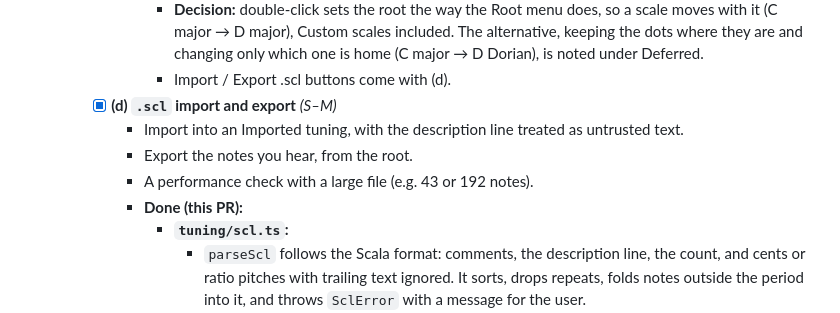
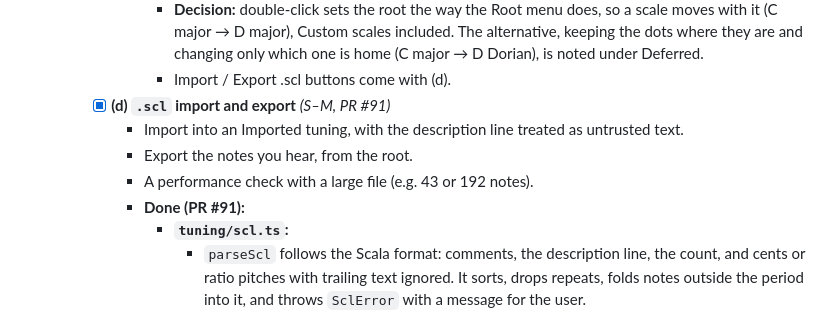
Before and after one commit to Mirimantis/SlideSynth, a Markdown page: BACKLOG.md, the part around the change. GitHub-like rendering.

Commit message:
Tag 13.8 (d) with PR #91
Co-Authored-By: Claude Opus 5.5 <noreply@anthropic.com>

```diff
--- a/BACKLOG.md
+++ b/BACKLOG.md
@@ -534,11 +534,11 @@ Curves group by a shared `groupId` (Harmonic Prism chord clusters, and freehand
           - `scaleSteps()` in `tuning.ts` now resolves any scale for snapping, the staff and the store.
         - **Decision:** double-click sets the root the way the Root menu does, so a scale moves with it (C major → D major), Custom scales included. The alternative, keeping the dots where they are and changing only which one is home (C major → D Dorian), is noted under Deferred.
         - Import / Export .scl buttons come with (d).
-    - [x] **(d) `.scl` import and export** *(S–M)*
+    - [x] **(d) `.scl` import and export** *(S–M, PR #91)*
       - Import into an Imported tuning, with the description line treated as untrusted text.
       - Export the notes you hear, from the root.
       - A performance check with a large file (e.g. 43 or 192 notes).
-      - **Done (this PR):**
+      - **Done (PR #91):**
         - **`tuning/scl.ts`:**
           - `parseScl` follows the Scala format: comments, the description line, the count, and cents or ratio pitches with trailing text ignored. It sorts, drops repeats, folds notes outside the period into it, and throws `SclError` with a message for the user.
           - `toScl` writes the notes you hear from the root, with the period last; ratios where the tuning has them for both notes (reduced, exact), cents otherwise.
```
